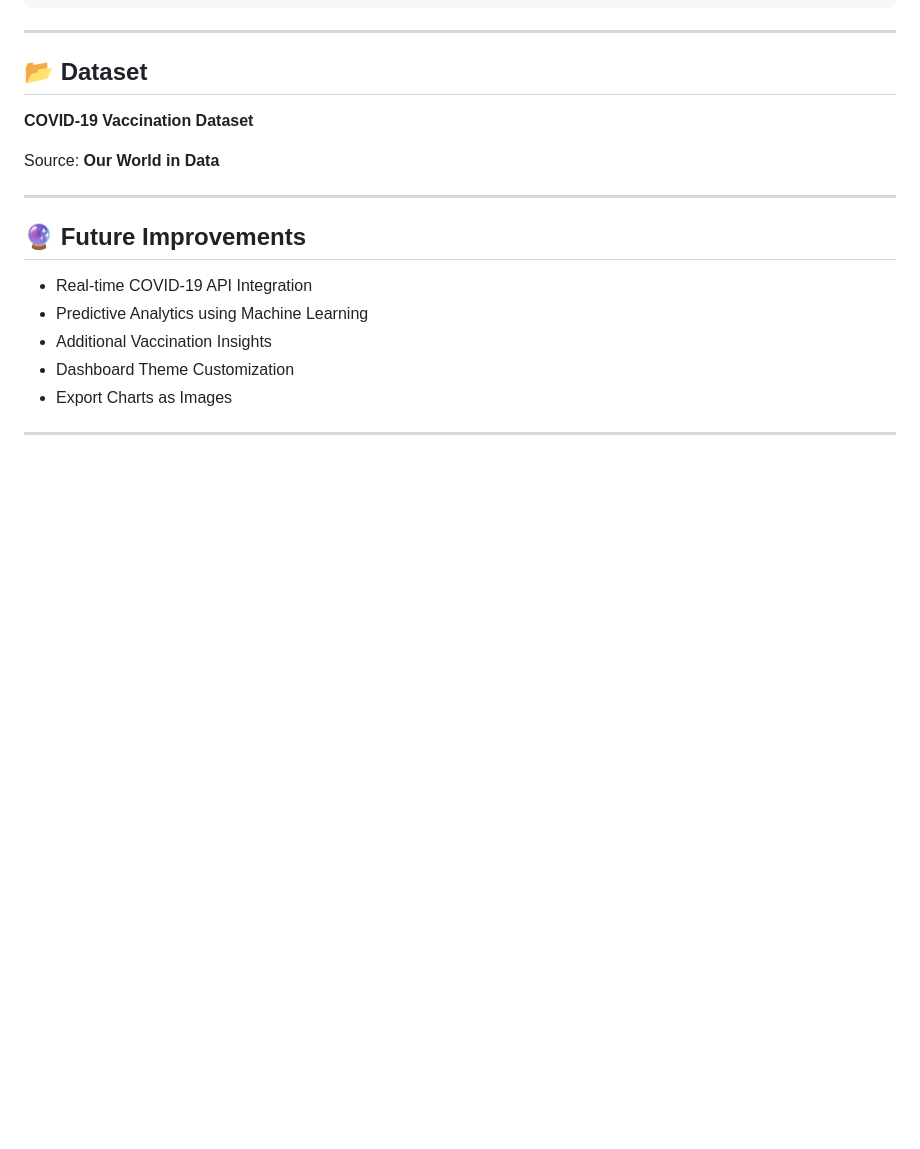
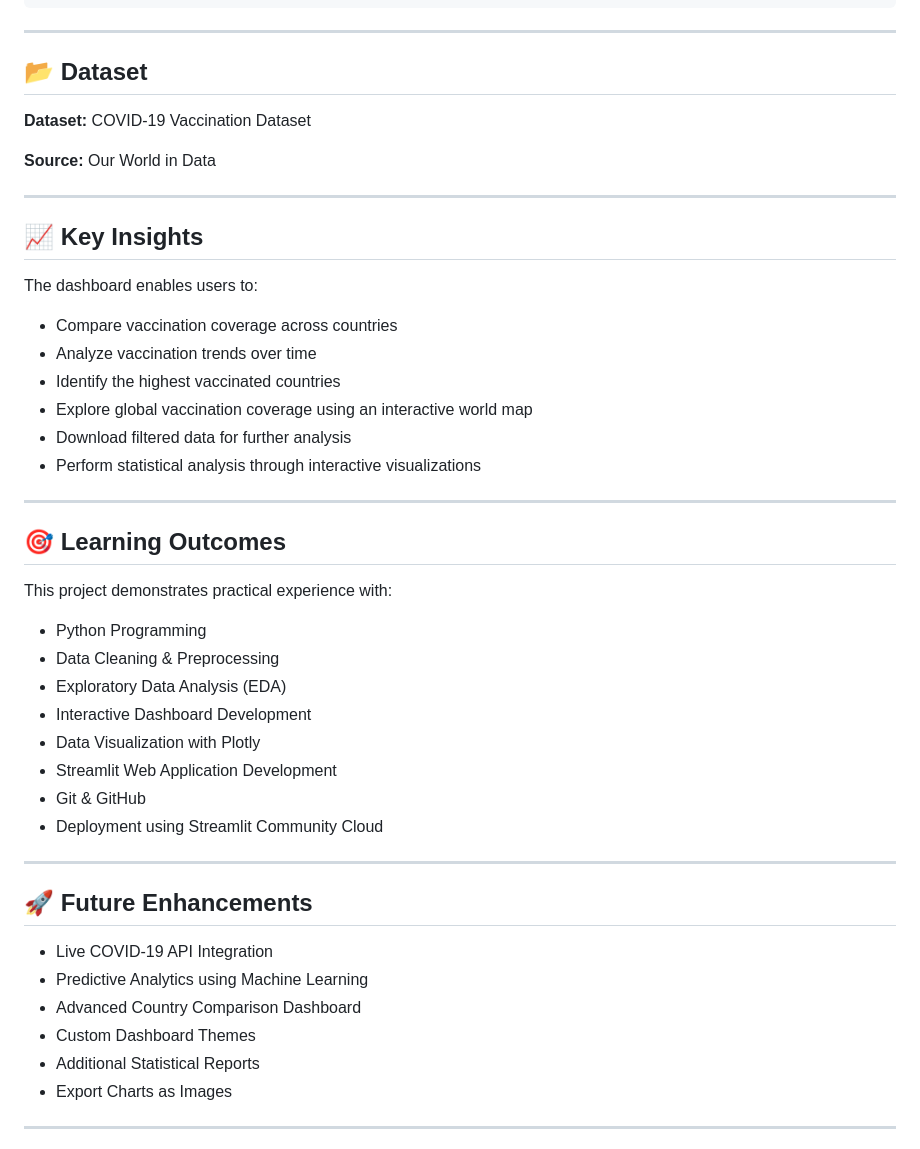
Before and after one commit to Vikverm/Global-Corona-Pandemic-Analysis, a Markdown page: README.md, the part around one of its changes. GitHub-like rendering; blank space fills up the shorter version.

```diff
--- a/README.md
+++ b/README.md
@@ -144,18 +122,47 @@ streamlit run app.py
 
 ## 📂 Dataset
 
-**COVID-19 Vaccination Dataset**
+**Dataset:** COVID-19 Vaccination Dataset
 
-Source: **Our World in Data**
+**Source:** Our World in Data
 
 ---
 
-## 🔮 Future Improvements
+## 📈 Key Insights
 
-* Real-time COVID-19 API Integration
+The dashboard enables users to:
+
+* Compare vaccination coverage across countries
+* Analyze vaccination trends over time
+* Identify the highest vaccinated countries
+* Explore global vaccination coverage using an interactive world map
+* Download filtered data for further analysis
+* Perform statistical analysis through interactive visualizations
+
+---
+
+## 🎯 Learning Outcomes
+
+This project demonstrates practical experience with:
+
+* Python Programming
+* Data Cleaning & Preprocessing
+* Exploratory Data Analysis (EDA)
+* Interactive Dashboard Development
+* Data Visualization with Plotly
+* Streamlit Web Application Development
+* Git & GitHub
+* Deployment using Streamlit Community Cloud
+
+---
+
+## 🚀 Future Enhancements
+
+* Live COVID-19 API Integration
 * Predictive Analytics using Machine Learning
-* Additional Vaccination Insights
-* Dashboard Theme Customization
+* Advanced Country Comparison Dashboard
+* Custom Dashboard Themes
+* Additional Statistical Reports
 * Export Charts as Images
 
 ---
```
Also changed, not shown: other parts of README.md (+33 -55 lines).
